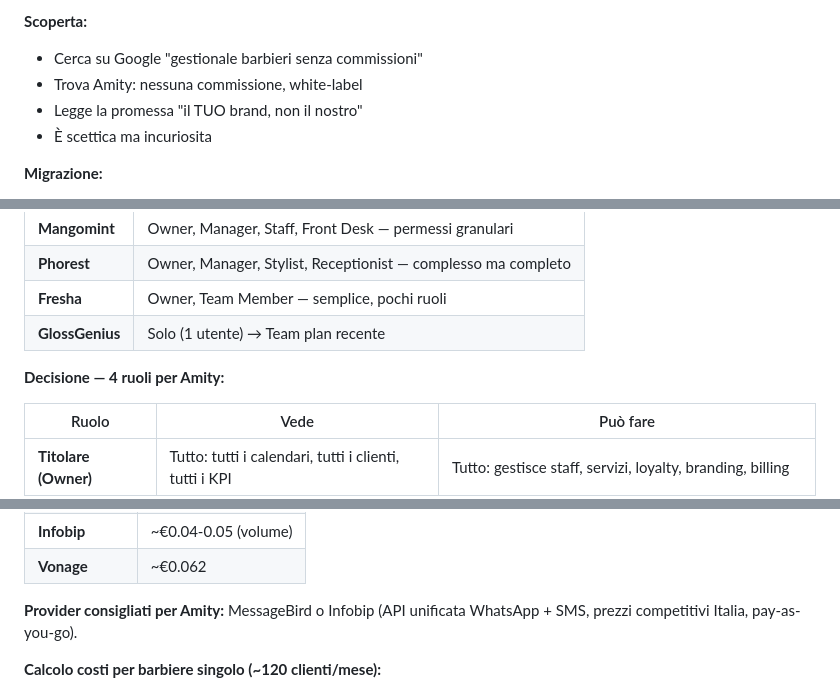
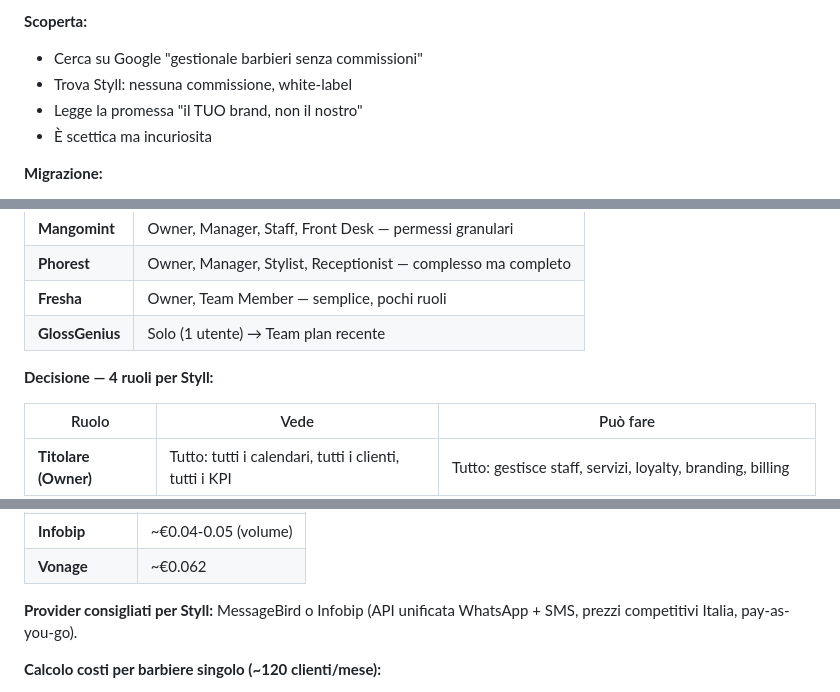
Before and after one commit to tvwebspecialist/Styll-Symfony, a Markdown page: messaggio.md, 3 parts joined by grey strips. Rendered like a GitHub page.

```diff
--- a/messaggio.md
+++ b/messaggio.md
@@ -418,7 +418,7 @@ In un mondo dove tutti automatizzano, il tocco umano diventa lusso.
 
 **Scoperta:**
 - Cerca su Google "gestionale barbieri senza commissioni"
-- Trova Amity: nessuna commissione, white-label
+- Trova Styll: nessuna commissione, white-label
 - Legge la promessa "il TUO brand, non il nostro"
 - È scettica ma incuriosita
 
@@ -643,7 +643,7 @@ In un mondo dove tutti automatizzano, il tocco umano diventa lusso.
 | **Fresha** | Owner, Team Member — semplice, pochi ruoli |
 | **GlossGenius** | Solo (1 utente) → Team plan recente |
 
-**Decisione — 4 ruoli per Amity:**
+**Decisione — 4 ruoli per Styll:**
 
 | Ruolo | Vede | Può fare |
 |-------|------|----------|
@@ -929,7 +929,7 @@ CREATE TABLE client_loyalty (
 | **Infobip** | ~€0.04-0.05 (volume) |
 | **Vonage** | ~€0.062 |
 
-**Provider consigliati per Amity:** MessageBird o Infobip (API unificata WhatsApp + SMS, prezzi competitivi Italia, pay-as-you-go).
+**Provider consigliati per Styll:** MessageBird o Infobip (API unificata WhatsApp + SMS, prezzi competitivi Italia, pay-as-you-go).
 
 **Calcolo costi per barbiere singolo (~120 clienti/mese):**
 - Reminder 24h prima: 120 × €0.0248 = €2.98/mese
```
Also changed, not shown: other parts of messaggio.md (+8 -8 lines).
